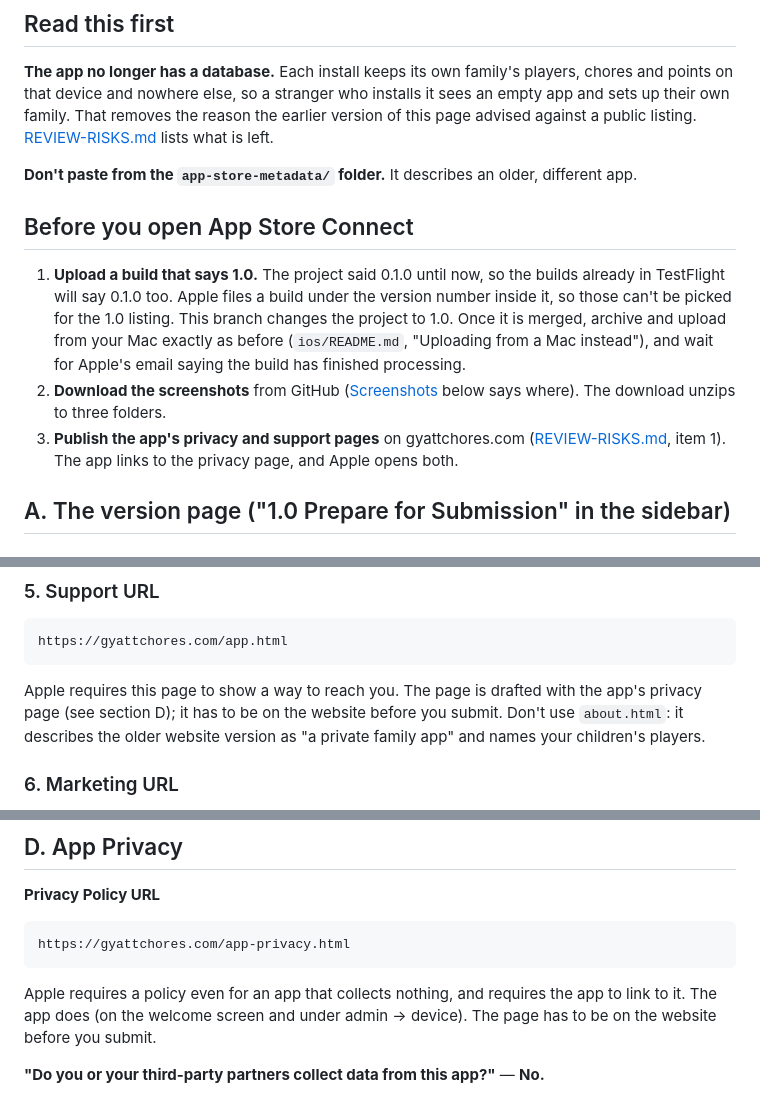
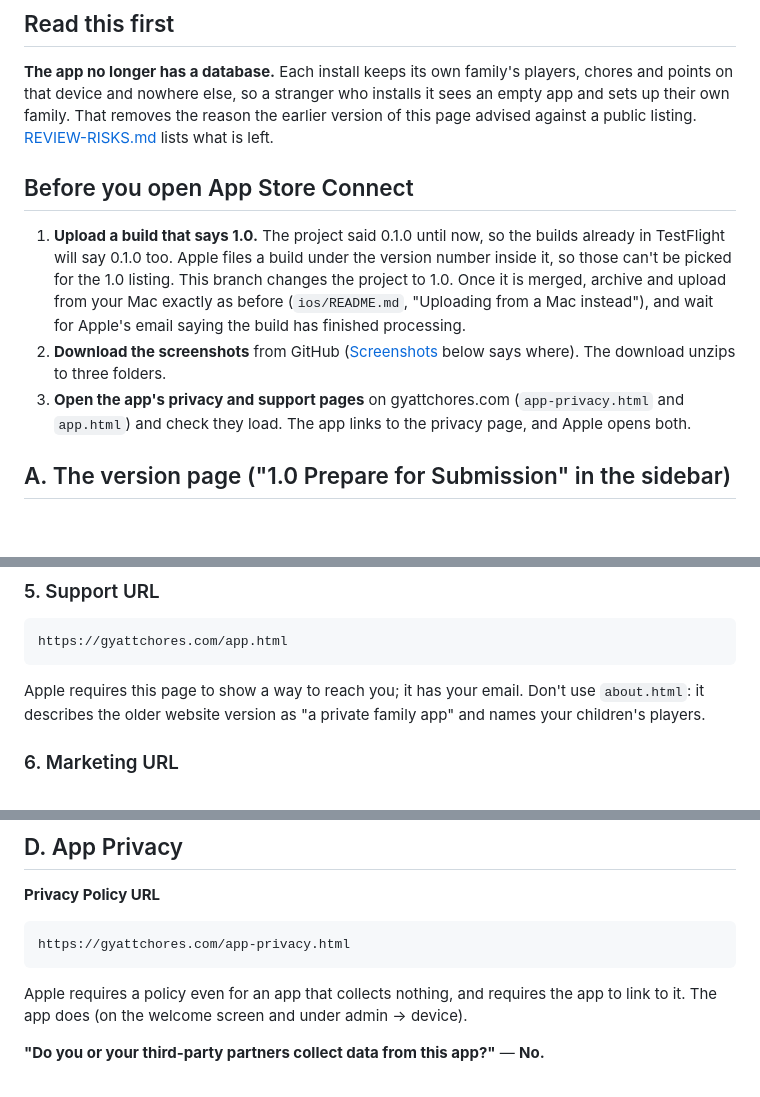
Before and after one commit to mattgiss/gyattchores, a Markdown page: ios/AppStore/SUBMISSION.md, 3 parts joined by grey strips. Drawn GitHub-style.

````diff
--- a/ios/AppStore/SUBMISSION.md
+++ b/ios/AppStore/SUBMISSION.md
@@ -13,8 +13,6 @@ points on that device and nowhere else, so a stranger who installs it sees an em
 sets up their own family. That removes the reason the earlier version of this page advised
 against a public listing. [REVIEW-RISKS.md](REVIEW-RISKS.md) lists what is left.
 
-**Don't paste from the `app-store-metadata/` folder.** It describes an older, different app.
-
 ## Before you open App Store Connect
 
 1. **Upload a build that says 1.0.** The project said 0.1.0 until now, so the builds already
@@ -25,9 +23,8 @@ against a public listing. [REVIEW-RISKS.md](REVIEW-RISKS.md) lists what is left.
    processing.
 2. **Download the screenshots** from GitHub ([Screenshots](#1-screenshots) below says
    where). The download unzips to three folders.
-3. **Publish the app's privacy and support pages** on gyattchores.com
-   ([REVIEW-RISKS.md](REVIEW-RISKS.md), item 1). The app links to the privacy page, and Apple
-   opens both.
+3. **Open the app's privacy and support pages** on gyattchores.com (`app-privacy.html` and
+   `app.html`) and check they load. The app links to the privacy page, and Apple opens both.
 
 ## A. The version page ("1.0 Prepare for Submission" in the sidebar)
 
@@ -115,8 +112,7 @@ chores,chore chart,family,housework,cleaning,tasks,streak,routine,household,pare
 https://gyattchores.com/app.html
 ```
 
-Apple requires this page to show a way to reach you. The page is drafted with the app's
-privacy page (see section D); it has to be on the website before you submit. Don't use
+Apple requires this page to show a way to reach you; it has your email. Don't use
 `about.html`: it describes the older website version as "a private family app" and names
 your children's players.
 
@@ -254,8 +250,7 @@ https://gyattchores.com/app-privacy.html
 ```
 
 Apple requires a policy even for an app that collects nothing, and requires the app to link
-to it. The app does (on the welcome screen and under admin → device). The page has to be on
-the website before you submit.
+to it. The app does (on the welcome screen and under admin → device).
 
 **"Do you or your third-party partners collect data from this app?"** — **No.**
 
````
Also changed, not shown: ios/AppStore/REVIEW-RISKS.md (+8 -11 lines).
